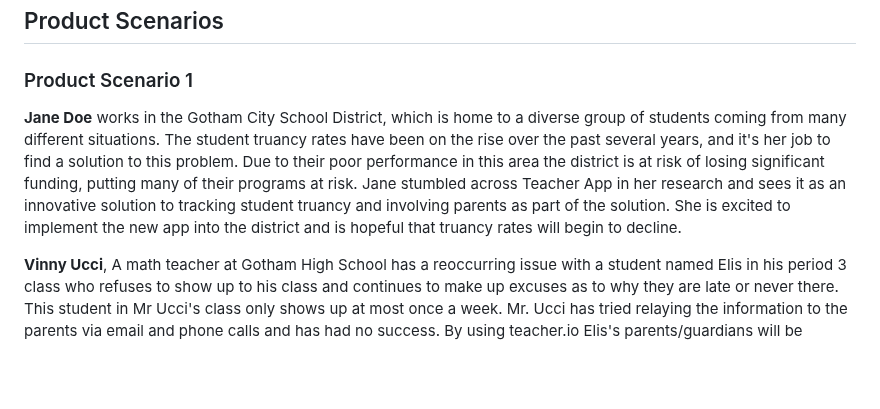
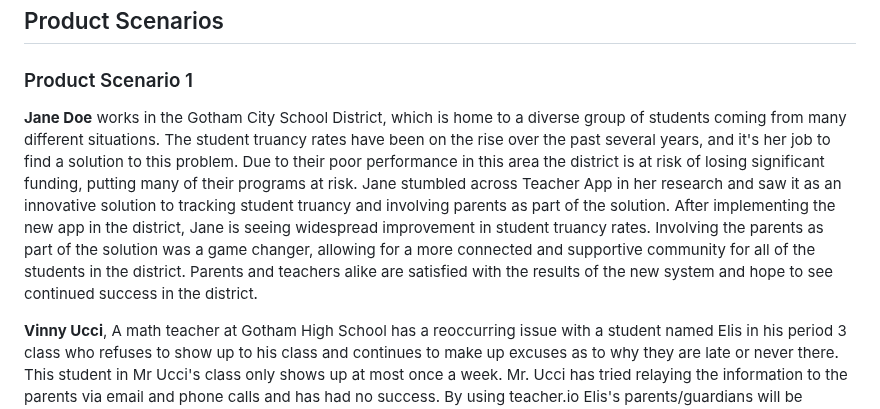
Before and after one commit to MiledKalbourji/CSCI401W, a Markdown page: assignments/product_personas_stories/teacher.md, the part around the change. GitHub-like rendering; blank space fills up the shorter version.

Commit message:
Update teacher.md
added to admin persona

```diff
--- a/assignments/product_personas_stories/teacher.md
+++ b/assignments/product_personas_stories/teacher.md
@@ -51,7 +51,7 @@ For middle and high school educators struggling with student truancy, Teacher Ap
 
 ### Product Scenario 1
 
-**Jane Doe** works in the Gotham City School District, which is home to a diverse group of students coming from many different situations.  The student truancy rates have been on the rise over the past several years, and it's her job to find a solution to this problem. Due to their poor performance in this area the district is at risk of losing significant funding, putting many of their programs at risk.  Jane stumbled across Teacher App in her research and sees it as an innovative solution to tracking student truancy and involving parents as part of the solution.  She is excited to implement the new app into the district and is hopeful that truancy rates will begin to decline.
+**Jane Doe** works in the Gotham City School District, which is home to a diverse group of students coming from many different situations.  The student truancy rates have been on the rise over the past several years, and it's her job to find a solution to this problem. Due to their poor performance in this area the district is at risk of losing significant funding, putting many of their programs at risk.  Jane stumbled across Teacher App in her research and saw it as an innovative solution to tracking student truancy and involving parents as part of the solution. After implementing the new app in the district, Jane is seeing widespread improvement in student truancy rates.  Involving the parents as part of the solution was a game changer, allowing for a more connected and supportive community for all of the students in the district.  Parents and teachers alike are satisfied with the results of the new system and hope to see continued success in the district.
 
 **Vinny Ucci**, A math teacher at Gotham High School has a reoccurring issue with a student named Elis in his period 3 class who refuses to show up to his class and continues to make up excuses as to why they are late or never there. This student in Mr Ucci's class only shows up at most once a week. Mr. Ucci has tried relaying the information to the parents via email and phone calls and has had no success. By using teacher.io Elis's parents/guardians will be notified via text message every time Elis bunks class. After implementing Teacher App, Mr. Ucci notices a significant change in Elis's attendance. The immediate text notifications to Elis's parents resulted in a drastic reduction in his truancy. Elis's parents, now aware of the situation, have had several discussions with Elis about the importance of education and have adjusted their work schedules to spend more time with him. The school counselor is also involved, providing Elis with additional support. Over time, Elis's attendance improves, and he starts participating more actively in class.
 
```
